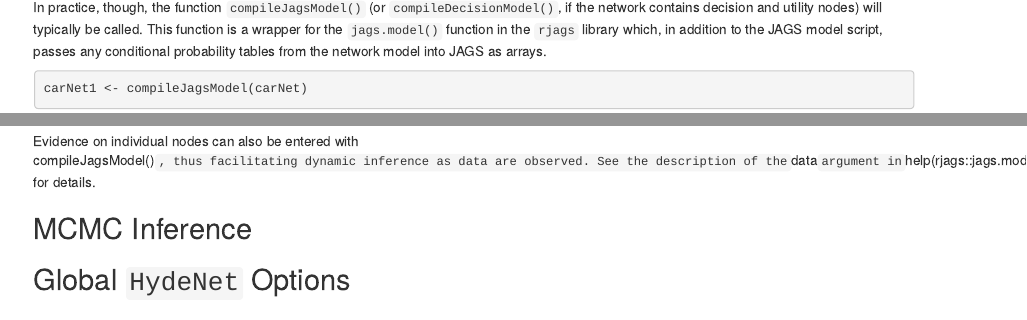
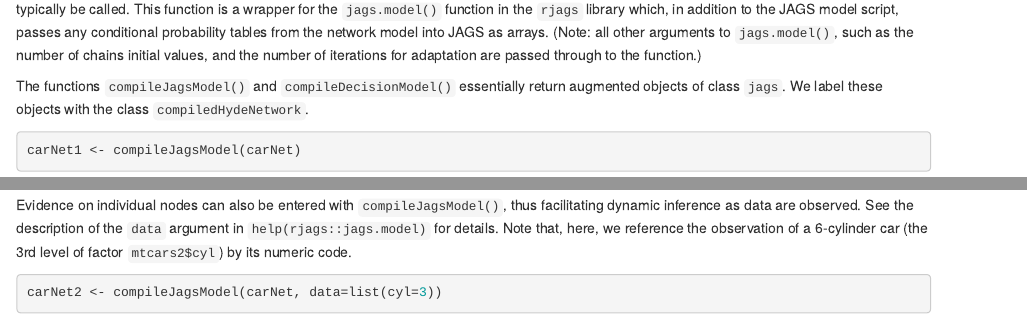
Before and after one commit to nutterb/HydeNet, an R Markdown document (vignettes/GettingStartedWithHydeNet.Rmd): the page in a window 1100 px wide, from 2420 px down before the commit and from 2530 px down after it, and a second part further down, joined at a grey line. Rendered offline with R 4.5, knitr and Pandoc, with nearby package versions; some code elsewhere in the file could not run offline.

Commit message:
more Getting Started vignette

````diff
--- a/vignettes/GettingStartedWithHydeNet.Rmd
+++ b/vignettes/GettingStartedWithHydeNet.Rmd
@@ -105,13 +105,19 @@ HydeNet:::writeJagsModel(carNet, node = "mpg")
 writeNetworkModel(carNet, pretty = TRUE)
 ```
 
-In practice, though, the function `compileJagsModel()` (or `compileDecisionModel()`, if the network contains decision and utility nodes) will typically be called. This function is a wrapper for the `jags.model()` function in the `rjags` library which, in addition to the JAGS model script, passes any conditional probability tables from the network model into JAGS as arrays.
+In practice, though, the function `compileJagsModel()` (or `compileDecisionModel()`, if the network contains decision and utility nodes) will typically be called. This function is a wrapper for the `jags.model()` function in the `rjags` library which, in addition to the JAGS model script, passes any conditional probability tables from the network model into JAGS as arrays. (Note: all other arguments to `jags.model()`, such as the number of chains initial values, and the number of iterations for adaptation are passed through to the function.)
+
+The functions `compileJagsModel()` and `compileDecisionModel()` essentially return augmented objects of class `jags`. We label these objects with the class `compiledHydeNetwork`.
 
 ```{r}
 carNet1 <- compileJagsModel(carNet)
 ```
 
-Evidence on individual nodes can also be entered with compileJagsModel()`, thus facilitating dynamic inference as data are observed. See the description of the `data` argument in `help(rjags::jags.model)` for details.
+Evidence on individual nodes can also be entered with `compileJagsModel()`, thus facilitating dynamic inference as data are observed. See the description of the `data` argument in `help(rjags::jags.model)` for details. Note that, here, we reference the observation of a 6-cylinder car (the 3rd level of factor `mtcars2$cyl`) by its numeric code.
+
+```{r}
+carNet2 <- compileJagsModel(carNet, data=list(cyl=3))
+```
 
 
 
````
